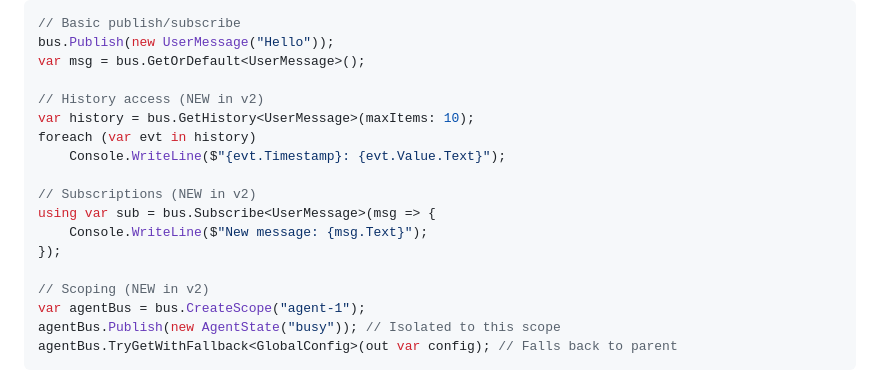
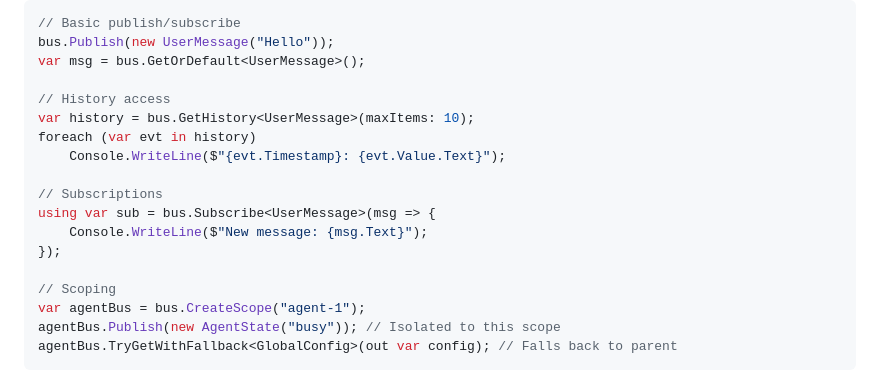
Before and after one commit to mrrasmussendk/UtilityAi, a Markdown page: docs/ARCHITECTURE.md, the part around the change. Rendered like a GitHub page.

```diff
--- a/docs/ARCHITECTURE.md
+++ b/docs/ARCHITECTURE.md
@@ -50,17 +50,17 @@ The `EventBus` is the central state container. It's a type-safe publish/subscrib
 bus.Publish(new UserMessage("Hello"));
 var msg = bus.GetOrDefault<UserMessage>();
 
-// History access (NEW in v2)
+// History access
 var history = bus.GetHistory<UserMessage>(maxItems: 10);
 foreach (var evt in history)
     Console.WriteLine($"{evt.Timestamp}: {evt.Value.Text}");
 
-// Subscriptions (NEW in v2)
+// Subscriptions
 using var sub = bus.Subscribe<UserMessage>(msg => {
     Console.WriteLine($"New message: {msg.Text}");
 });
 
-// Scoping (NEW in v2)
+// Scoping
 var agentBus = bus.CreateScope("agent-1");
 agentBus.Publish(new AgentState("busy")); // Isolated to this scope
 agentBus.TryGetWithFallback<GlobalConfig>(out var config); // Falls back to parent
```
Also changed, not shown: README.md (+10 -10 lines), UtilityAi/README.md (+10 -10 lines).
